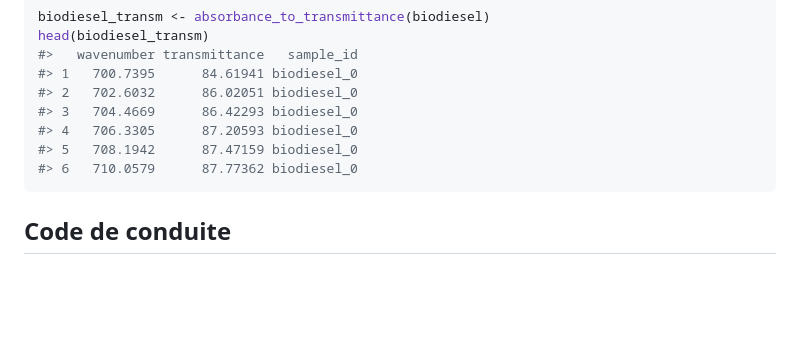
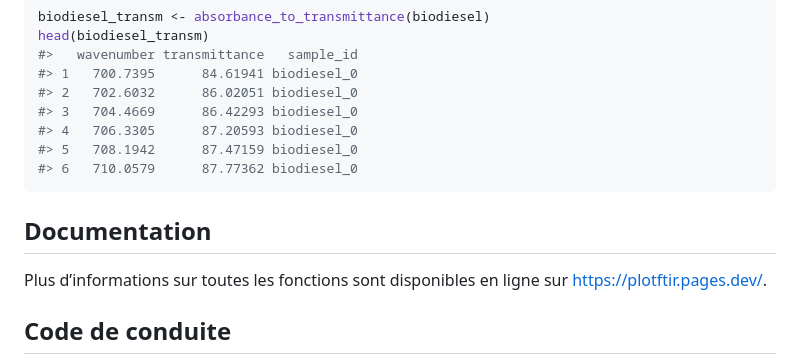
Before and after one commit to NRCan/PlotFTIR, a Markdown page: README.md, the part around the change printed below. Drawn GitHub-style; blank space fills up the shorter version.

````diff
--- a/README.md
+++ b/README.md
@@ -244,6 +249,11 @@ head(biodiesel_transm)
 #> 6   710.0579      87.77362 biodiesel_0
 ```
 
+## Documentation
+
+Plus d’informations sur toutes les fonctions sont disponibles en ligne
+sur <https://plotftir.pages.dev/>.
+
 ## Code de conduite
 
 Veuillez noter que le projet PlotFTIR est publié avec un [Code de
````
Also changed, not shown: other parts of README.md (+8 -3 lines), man/figures/README-basic_plot_en-1.png, man/figures/README-stack_plot_en-1.png, 1 other file.
